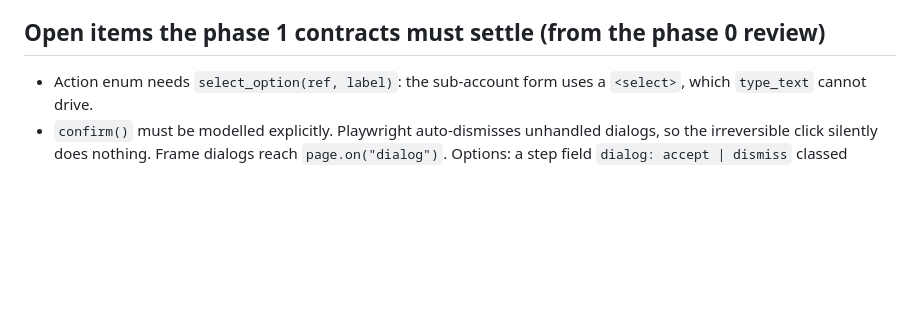
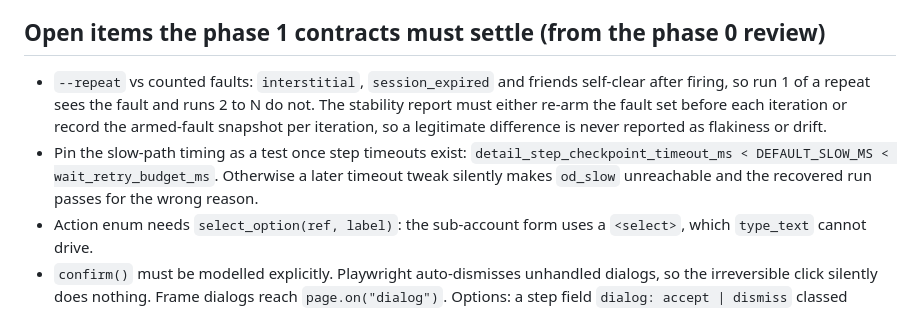
Before and after one commit to ShreyPatel4/cua-record-replay, a Markdown page: CLAUDE.md, the part around the change. Rendered like a GitHub page; blank space fills up the shorter version.

Commit message:
phase 0: record repeat-vs-counted-fault and slow timing constraints for phase 1

```diff
--- a/CLAUDE.md
+++ b/CLAUDE.md
@@ -40,6 +40,13 @@ Git: SSH remote only, identity from global config, no Co-Authored-By or Claude a
 
 ## Open items the phase 1 contracts must settle (from the phase 0 review)
 
+- `--repeat` vs counted faults: `interstitial`, `session_expired` and friends self-clear after
+  firing, so run 1 of a repeat sees the fault and runs 2 to N do not. The stability report must
+  either re-arm the fault set before each iteration or record the armed-fault snapshot per
+  iteration, so a legitimate difference is never reported as flakiness or drift.
+- Pin the slow-path timing as a test once step timeouts exist:
+  `detail_step_checkpoint_timeout_ms < DEFAULT_SLOW_MS < wait_retry_budget_ms`. Otherwise a later
+  timeout tweak silently makes `od_slow` unreachable and the recovered run passes for the wrong reason.
 - Action enum needs `select_option(ref, label)`: the sub-account form uses a `<select>`, which
   `type_text` cannot drive.
 - `confirm()` must be modelled explicitly. Playwright auto-dismisses unhandled dialogs, so the
```
